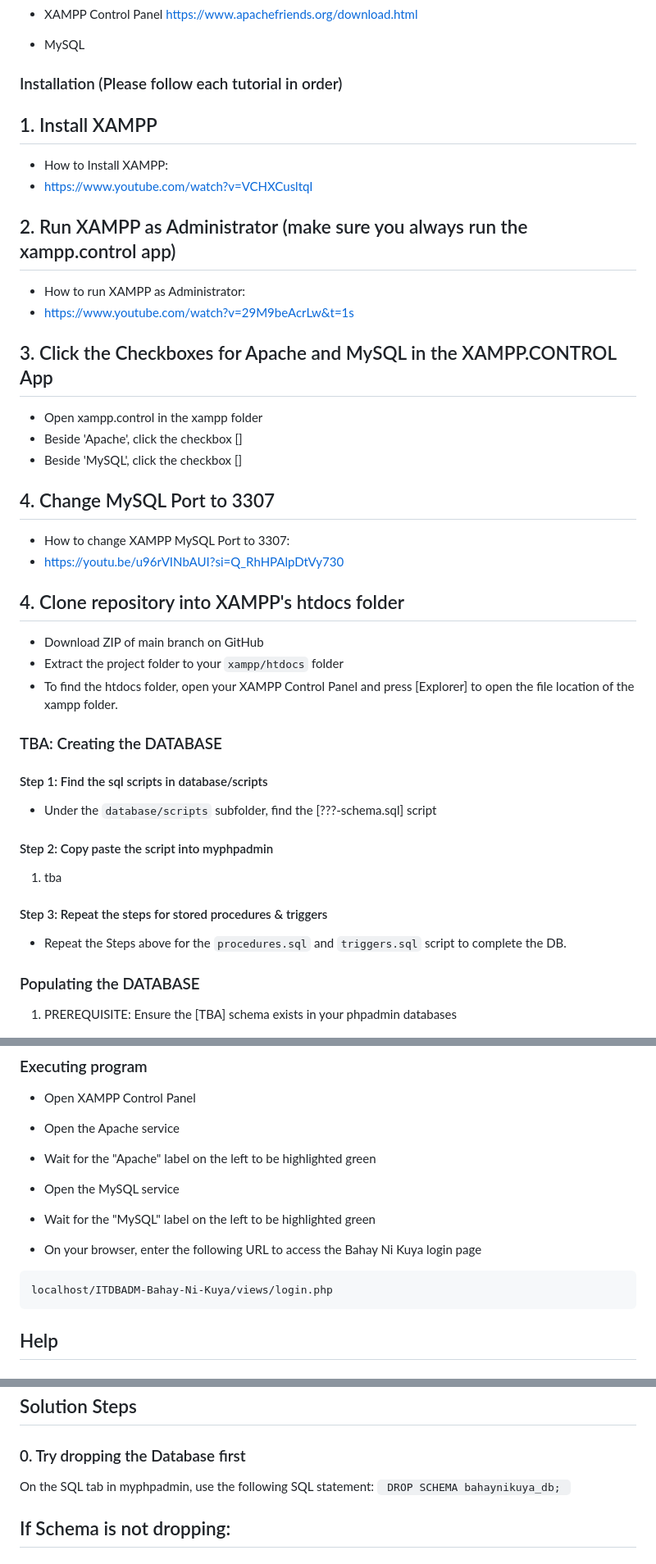
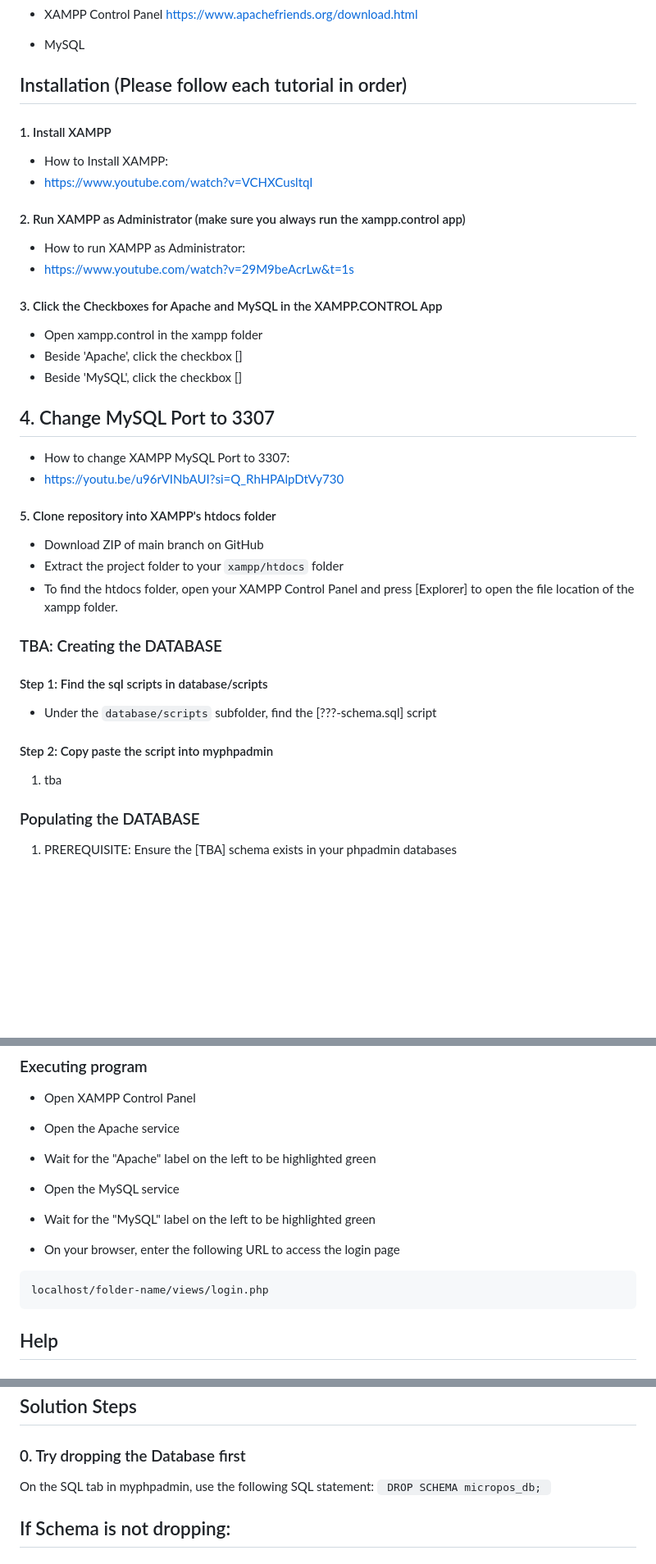
Before and after one commit to jeremiahmaxwellang/ITISDEV-MicroPOS, a Markdown page: README.md, 3 parts joined by grey strips. Shown at 82% size. Drawn GitHub-style; blank space fills up the shorter version.

Commit message:
docs: updated readme

````diff
--- a/README.md
+++ b/README.md
@@ -13,17 +13,17 @@ MicroPOS is a POS System and Inventory Management System for Sari Sari Store Own
 
 * MySQL
 
-### Installation (Please follow each tutorial in order)
+## Installation (Please follow each tutorial in order)
 
-## 1. Install XAMPP
+#### 1. Install XAMPP
 * How to Install XAMPP:
 * [https://www.youtube.com/watch?v=VCHXCusltqI](https://www.youtube.com/watch?v=VCHXCusltqI)
 
-## 2. Run XAMPP as Administrator (make sure you always run the xampp.control app)
+#### 2. Run XAMPP as Administrator (make sure you always run the xampp.control app)
 * How to run XAMPP as Administrator:
 * [https://www.youtube.com/watch?v=29M9beAcrLw&t=1s](https://www.youtube.com/watch?v=29M9beAcrLw&t=1s)
 
-## 3. Click the Checkboxes for Apache and MySQL in the XAMPP.CONTROL App
+#### 3. Click the Checkboxes for Apache and MySQL in the XAMPP.CONTROL App
 * Open xampp.control in the xampp folder
 * Beside 'Apache', click the checkbox []
 * Beside 'MySQL', click the checkbox []
@@ -32,9 +32,7 @@ MicroPOS is a POS System and Inventory Management System for Sari Sari Store Own
 * How to change XAMPP MySQL Port to 3307:
 * [https://youtu.be/u96rVINbAUI?si=Q_RhHPAlpDtVy730](https://youtu.be/u96rVINbAUI?si=Q_RhHPAlpDtVy730)
 
-
-
-## 4. Clone repository into XAMPP's htdocs folder
+#### 5. Clone repository into XAMPP's htdocs folder
 
 * Download ZIP of main branch on GitHub
 * Extract the project folder to your ```xampp/htdocs``` folder
@@ -47,9 +45,6 @@ the file location of the xampp folder.
 
 #### Step 2: Copy paste the script into myphpadmin
 1. tba
-
-#### Step 3: Repeat the steps for stored procedures & triggers
-* Repeat the Steps above for the ```procedures.sql``` and ```triggers.sql``` script to complete the DB.
 
 ### Populating the DATABASE
 1. PREREQUISITE: Ensure the [TBA] schema exists in your phpadmin databases
@@ -65,9 +60,9 @@ the file location of the xampp folder.
 * Open the MySQL service
 - Wait for the "MySQL" label on the left to be highlighted green
 
-* On your browser, enter the following URL to access the Bahay Ni Kuya login page
+* On your browser, enter the following URL to access the login page
 ```
-localhost/ITDBADM-Bahay-Ni-Kuya/views/login.php
+localhost/folder-name/views/login.php
 ```
 
 ## Help
@@ -93,7 +88,7 @@ This typically occurs when MySQL cannot remove the database folder from the file
 ### 0. Try dropping the Database first
 
 On the SQL tab in myphpadmin, use the following SQL statement:
-```  DROP SCHEMA bahaynikuya_db;  ```
+```  DROP SCHEMA micropos_db;  ```
 
 ## If Schema is not dropping:
 
````
Also changed, not shown: other parts of README.md (+3 -5 lines).
